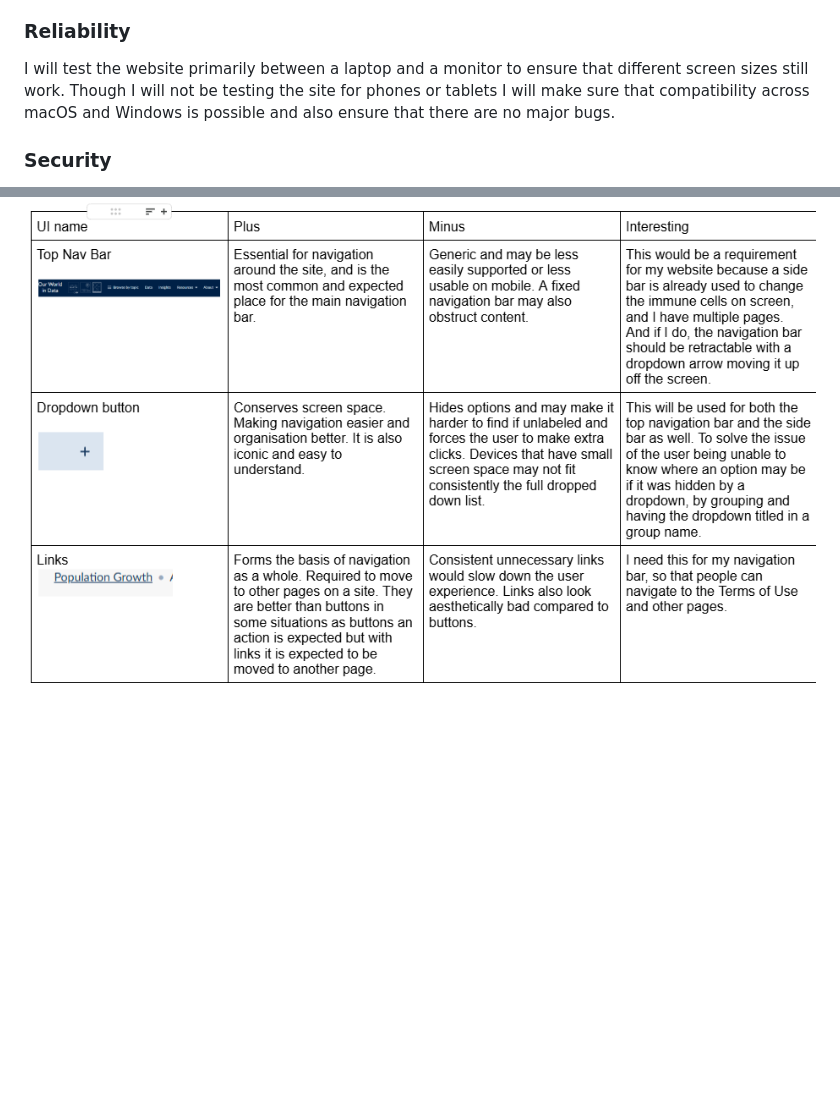
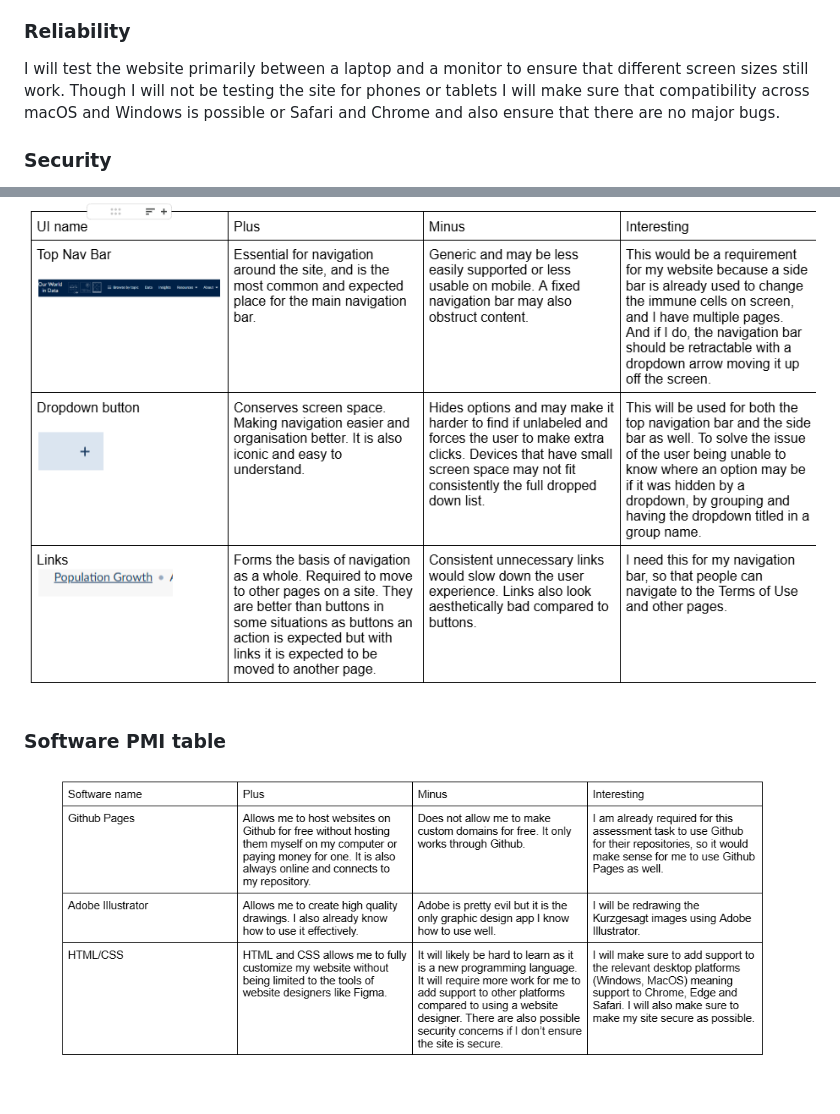
Before and after one commit to identity-fraud/10CT2-Task-1, a Markdown page: PROJECT_DOCUMENTATION.md, 2 parts joined by grey strips. Drawn GitHub-style; pictures changed too: images/SOFTWARE-PMI.png (added); blank space fills up the shorter version.

Commit message:
software pmi table

```diff
--- a/PROJECT_DOCUMENTATION.md
+++ b/PROJECT_DOCUMENTATION.md
@@ -58,7 +58,7 @@ The layout will be planned to be consistent, specifically the top navigation bar
 
 ### Reliability
 
-I will test the website primarily between a laptop and a monitor to ensure that different screen sizes still work. Though I will not be testing the site for phones or tablets I will make sure that compatibility across macOS and Windows is possible and also ensure that there are no major bugs.
+I will test the website primarily between a laptop and a monitor to ensure that different screen sizes still work. Though I will not be testing the site for phones or tablets I will make sure that compatibility across macOS and Windows is possible or Safari and Chrome and also ensure that there are no major bugs.
 
 ### Security
 
@@ -90,3 +90,5 @@ I will create a "Terms of Use" page within my website, crediting Kurzgesagt as t
 ![immune-mindmap-alt-text](images/gantt-chart.png "gantt chart")
 ### UI PMI table
 ![UI-PMI-table-alt-text](images/UI-PMI.png "UI PMI table")
+### Software PMI table
+![SOFTWARE-PMI-TABLE-ALT-TEXT](images/SOFTWARE-PMI.png "SOFTWARE PMI TABLE")
```
